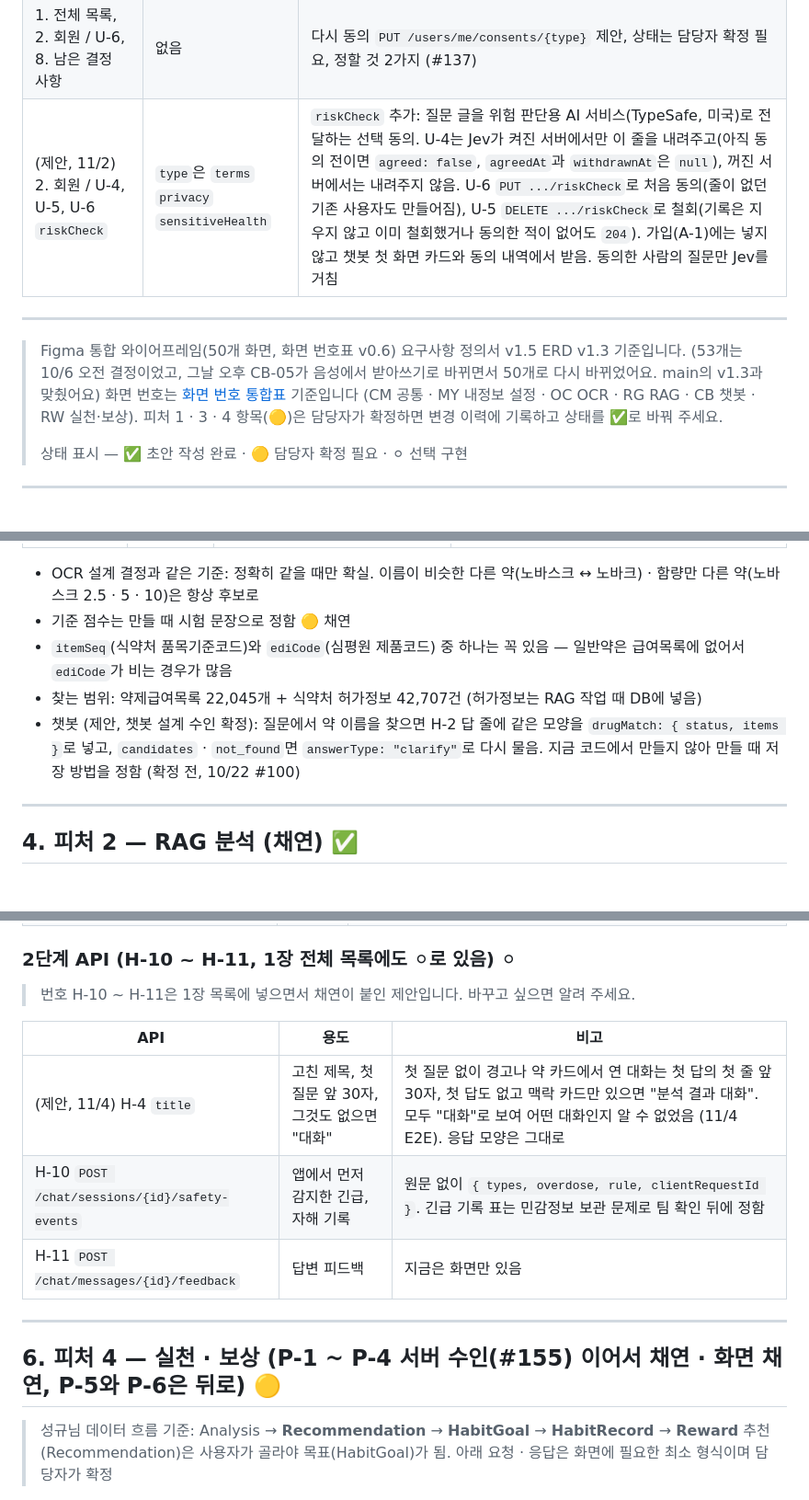
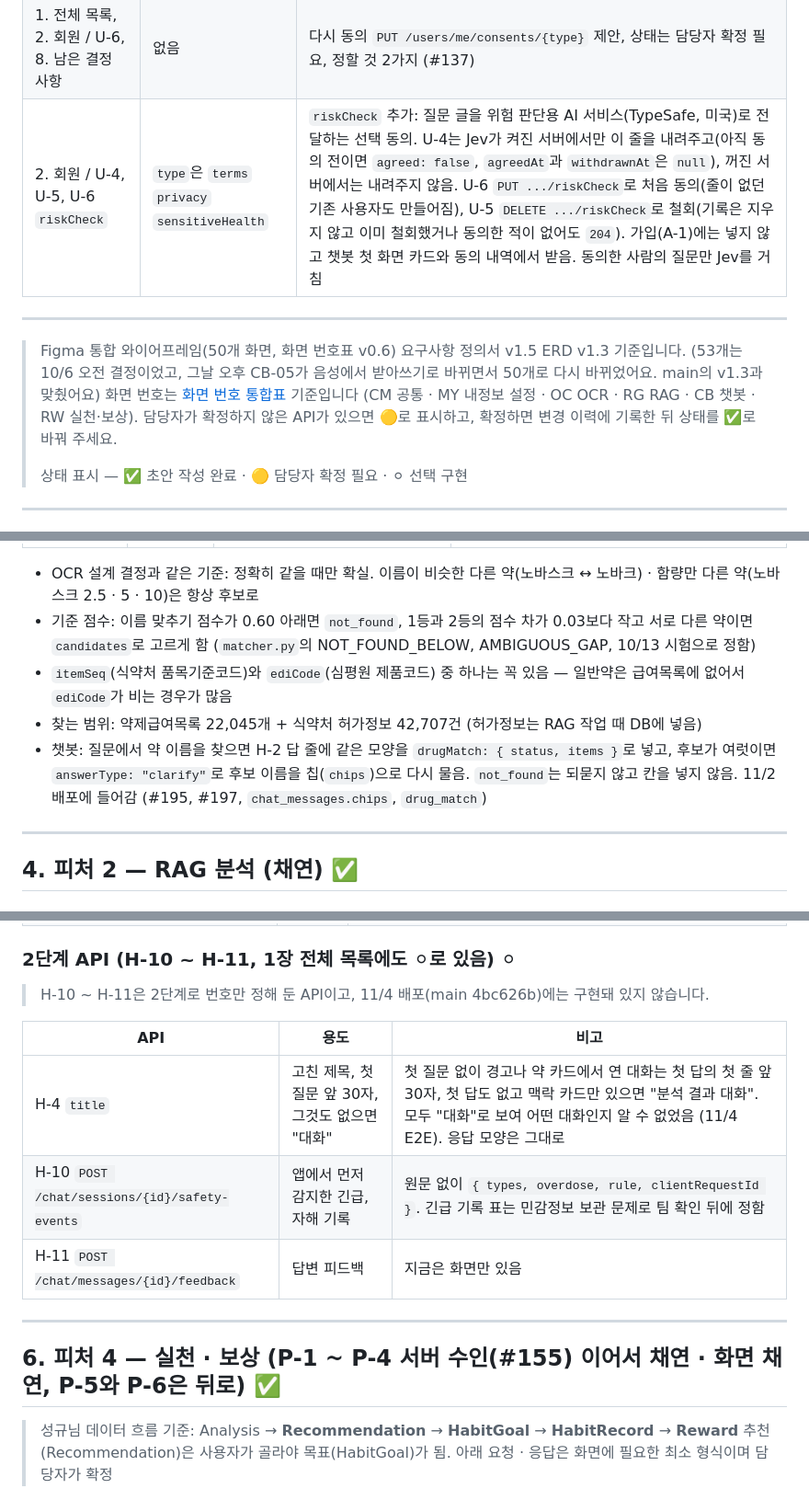
Before and after one commit to AI-HealthCare-06/AH_06_05, a Markdown page: docs/planning/API 명세서_6기_5팀_v1.5_초안.md, 3 parts joined by grey strips. Shown at 92% size. Rendered like a GitHub page; folded sections open.

```diff
--- a/docs/planning/API 명세서_6기_5팀_v1.5_초안.md
+++ b/docs/planning/API 명세서_6기_5팀_v1.5_초안.md
@@ -279,7 +279,7 @@ API를 바꿀 때마다 버전 요약 한 줄 + 세부 표를 추가하고, **
 | 2. 회원 / U-5 삭제 | 처방전부터 챗봇 대화, 건강 정보까지 | 맨 앞에 보관 중인 처방전 사진(올린 지 24시간 안) |
 | 2. 회원 / U-5 응답 | 없음 | `204`, 이미 철회했으면 다시 불러도 `204`, `sensitiveHealth`가 아니면 `400 VALIDATION_ERROR`(`field: type`) |
 | 1. 전체 목록, 2. 회원 / U-6, 8. 남은 결정 사항 | 없음 | 다시 동의 `PUT /users/me/consents/{type}` 제안, 상태는 담당자 확정 필요, 정할 것 2가지 (#137) |
-| (제안, 11/2) 2. 회원 / U-4, U-5, U-6 `riskCheck` | `type`은 `terms` `privacy` `sensitiveHealth` | `riskCheck` 추가: 질문 글을 위험 판단용 AI 서비스(TypeSafe, 미국)로 전달하는 선택 동의. U-4는 Jev가 켜진 서버에서만 이 줄을 내려주고(아직 동의 전이면 `agreed: false`, `agreedAt`과 `withdrawnAt`은 `null`), 꺼진 서버에서는 내려주지 않음. U-6 `PUT .../riskCheck`로 처음 동의(줄이 없던 기존 사용자도 만들어짐), U-5 `DELETE .../riskCheck`로 철회(기록은 지우지 않고 이미 철회했거나 동의한 적이 없어도 `204`). 가입(A-1)에는 넣지 않고 챗봇 첫 화면 카드와 동의 내역에서 받음. 동의한 사람의 질문만 Jev를 거침 |
+| 2. 회원 / U-4, U-5, U-6 `riskCheck` | `type`은 `terms` `privacy` `sensitiveHealth` | `riskCheck` 추가: 질문 글을 위험 판단용 AI 서비스(TypeSafe, 미국)로 전달하는 선택 동의. U-4는 Jev가 켜진 서버에서만 이 줄을 내려주고(아직 동의 전이면 `agreed: false`, `agreedAt`과 `withdrawnAt`은 `null`), 꺼진 서버에서는 내려주지 않음. U-6 `PUT .../riskCheck`로 처음 동의(줄이 없던 기존 사용자도 만들어짐), U-5 `DELETE .../riskCheck`로 철회(기록은 지우지 않고 이미 철회했거나 동의한 적이 없어도 `204`). 가입(A-1)에는 넣지 않고 챗봇 첫 화면 카드와 동의 내역에서 받음. 동의한 사람의 질문만 Jev를 거침 |
 
 </details>
 
@@ -287,7 +287,7 @@ API를 바꿀 때마다 버전 요약 한 줄 + 세부 표를 추가하고, **
 
 > Figma 통합 와이어프레임(50개 화면, 화면 번호표 v0.6) 요구사항 정의서 v1.5 ERD v1.3 기준입니다. (53개는 10/6 오전 결정이었고, 그날 오후 CB-05가 음성에서 받아쓰기로 바뀌면서 50개로 다시 바뀌었어요. main의 v1.3과 맞췄어요)
 > 화면 번호는 [화면 번호 통합표](screen_id_table.md) 기준입니다 (CM 공통 · MY 내정보 설정 · OC OCR · RG RAG · CB 챗봇 · RW 실천·보상).
-> 피처 1 · 3 · 4 항목(🟡)은 담당자가 확정하면 변경 이력에 기록하고 상태를 ✅로 바꿔 주세요.
+> 담당자가 확정하지 않은 API가 있으면 🟡로 표시하고, 확정하면 변경 이력에 기록한 뒤 상태를 ✅로 바꿔 주세요.
 >
 > 상태 표시 — ✅ 초안 작성 완료 · 🟡 담당자 확정 필요 · ⚪ 선택 구현
 
@@ -780,10 +780,10 @@ API를 바꿀 때마다 버전 요약 한 줄 + 세부 표를 추가하고, **
 | `not_found` | 못 찾음 | 기준 점수를 넘는 약이 없음 | "약 이름을 다시 확인해 주세요" + 다시 입력 (`items` 빈 배열) |
 
 - OCR 설계 결정과 같은 기준: 정확히 같을 때만 확실. 이름이 비슷한 다른 약(노바스크 ↔ 노바크) · 함량만 다른 약(노바스크 2.5 · 5 · 10)은 항상 후보로
-- 기준 점수는 만들 때 시험 문장으로 정함 🟡 채연
+- 기준 점수: 이름 맞추기 점수가 0.60 아래면 `not_found`, 1등과 2등의 점수 차가 0.03보다 작고 서로 다른 약이면 `candidates`로 고르게 함 (`matcher.py`의 NOT_FOUND_BELOW, AMBIGUOUS_GAP, 10/13 시험으로 정함)
 - `itemSeq`(식약처 품목기준코드)와 `ediCode`(심평원 제품코드) 중 하나는 꼭 있음 — 일반약은 급여목록에 없어서 `ediCode`가 비는 경우가 많음
 - 찾는 범위: 약제급여목록 22,045개 + 식약처 허가정보 42,707건 (허가정보는 RAG 작업 때 DB에 넣음)
-- 챗봇 (제안, 챗봇 설계 수인 확정): 질문에서 약 이름을 찾으면 H-2 답 줄에 같은 모양을 `drugMatch: { status, items }`로 넣고, `candidates` · `not_found`면 `answerType: "clarify"`로 다시 물음. 지금 코드에서 만들지 않아 만들 때 저장 방법을 정함 (확정 전, 10/22 #100)
+- 챗봇: 질문에서 약 이름을 찾으면 H-2 답 줄에 같은 모양을 `drugMatch: { status, items }`로 넣고, 후보가 여럿이면 `answerType: "clarify"`로 후보 이름을 칩(`chips`)으로 다시 물음. `not_found`는 되묻지 않고 칸을 넣지 않음. 11/2 배포에 들어감 (#195, #197, `chat_messages.chips`, `drug_match`)
 
 ---
 
@@ -1322,17 +1322,17 @@ CB-02(`?month=2026-09` → 기록 있는 날짜 목록) · CB-03(`?date=` →
 
 ### 2단계 API (H-10 ~ H-11, 1장 전체 목록에도 ⚪로 있음) ⚪
 
-> 번호 H-10 ~ H-11은 1장 목록에 넣으면서 채연이 붙인 제안입니다. 바꾸고 싶으면 알려 주세요.
+> H-10 ~ H-11은 2단계로 번호만 정해 둔 API이고, 11/4 배포(main 4bc626b)에는 구현돼 있지 않습니다.
 
 | API | 용도 | 비고 |
 |---|---|---|
-| (제안, 11/4) H-4 `title` | 고친 제목, 첫 질문 앞 30자, 그것도 없으면 "대화" | 첫 질문 없이 경고나 약 카드에서 연 대화는 첫 답의 첫 줄 앞 30자, 첫 답도 없고 맥락 카드만 있으면 "분석 결과 대화". 모두 "대화"로 보여 어떤 대화인지 알 수 없었음 (11/4 E2E). 응답 모양은 그대로 |
+| H-4 `title` | 고친 제목, 첫 질문 앞 30자, 그것도 없으면 "대화" | 첫 질문 없이 경고나 약 카드에서 연 대화는 첫 답의 첫 줄 앞 30자, 첫 답도 없고 맥락 카드만 있으면 "분석 결과 대화". 모두 "대화"로 보여 어떤 대화인지 알 수 없었음 (11/4 E2E). 응답 모양은 그대로 |
 | H-10 `POST /chat/sessions/{id}/safety-events` | 앱에서 먼저 감지한 긴급, 자해 기록 | 원문 없이 `{ types, overdose, rule, clientRequestId }`. 긴급 기록 표는 민감정보 보관 문제로 팀 확인 뒤에 정함 |
 | H-11 `POST /chat/messages/{id}/feedback` | 답변 피드백 | 지금은 화면만 있음 |
 
 ---
 
-## 6. 피처 4 — 실천 · 보상 (P-1 ~ P-4 서버 수인(#155) 이어서 채연 · 화면 채연, P-5와 P-6은 뒤로) 🟡
+## 6. 피처 4 — 실천 · 보상 (P-1 ~ P-4 서버 수인(#155) 이어서 채연 · 화면 채연, P-5와 P-6은 뒤로) ✅
 
 > 성규님 데이터 흐름 기준: Analysis → **Recommendation** → **HabitGoal** → **HabitRecord** → **Reward**
 > 추천(Recommendation)은 사용자가 골라야 목표(HabitGoal)가 됨. 아래 요청 · 응답은 화면에 필요한 최소 형식이며 담당자가 확정
```
Also changed, not shown: other parts of docs/planning/API 명세서_6기_5팀_v1.5_초안.md (+43 -43 lines).
